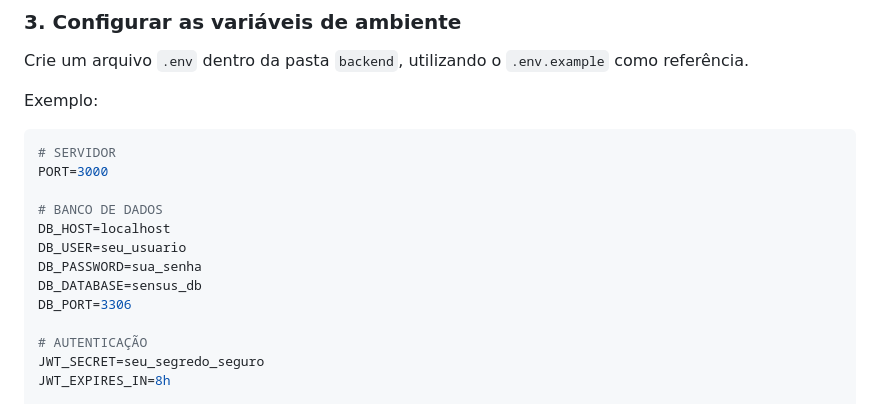
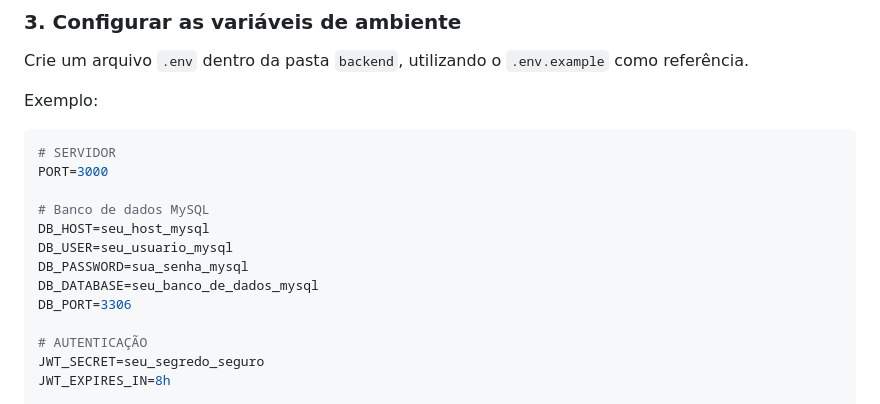
Before and after one commit to weescabral/TCC_v1, a Markdown page: README.md, the part around the change. Rendered like a GitHub page.

Commit message:
Update database configuration in README

```diff
--- a/README.md
+++ b/README.md
@@ -257,11 +257,11 @@ Exemplo:
 # SERVIDOR
 PORT=3000
 
-# BANCO DE DADOS
-DB_HOST=localhost
-DB_USER=seu_usuario
-DB_PASSWORD=sua_senha
-DB_DATABASE=sensus_db
+# Banco de dados MySQL
+DB_HOST=seu_host_mysql
+DB_USER=seu_usuario_mysql
+DB_PASSWORD=sua_senha_mysql
+DB_DATABASE=seu_banco_de_dados_mysql
 DB_PORT=3306
 
 # AUTENTICAÇÃO
```
